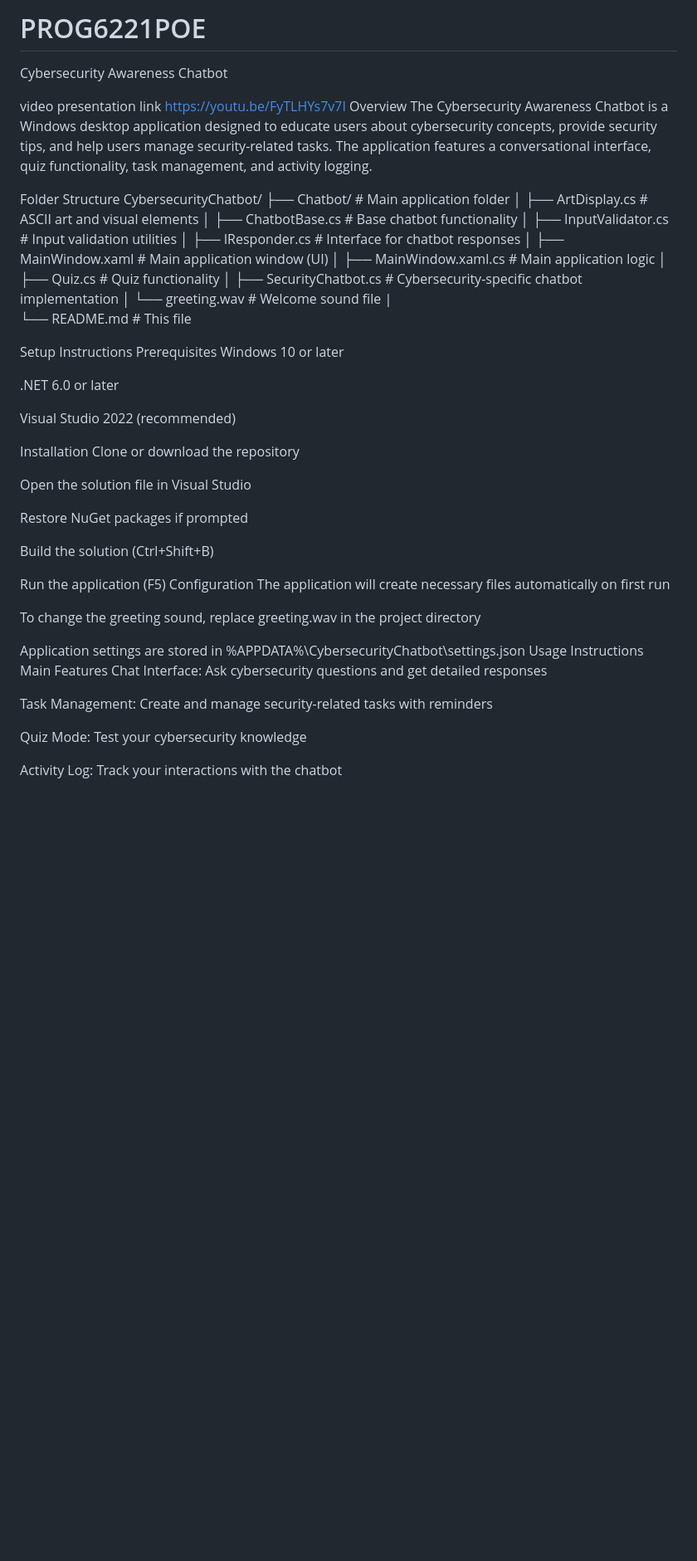
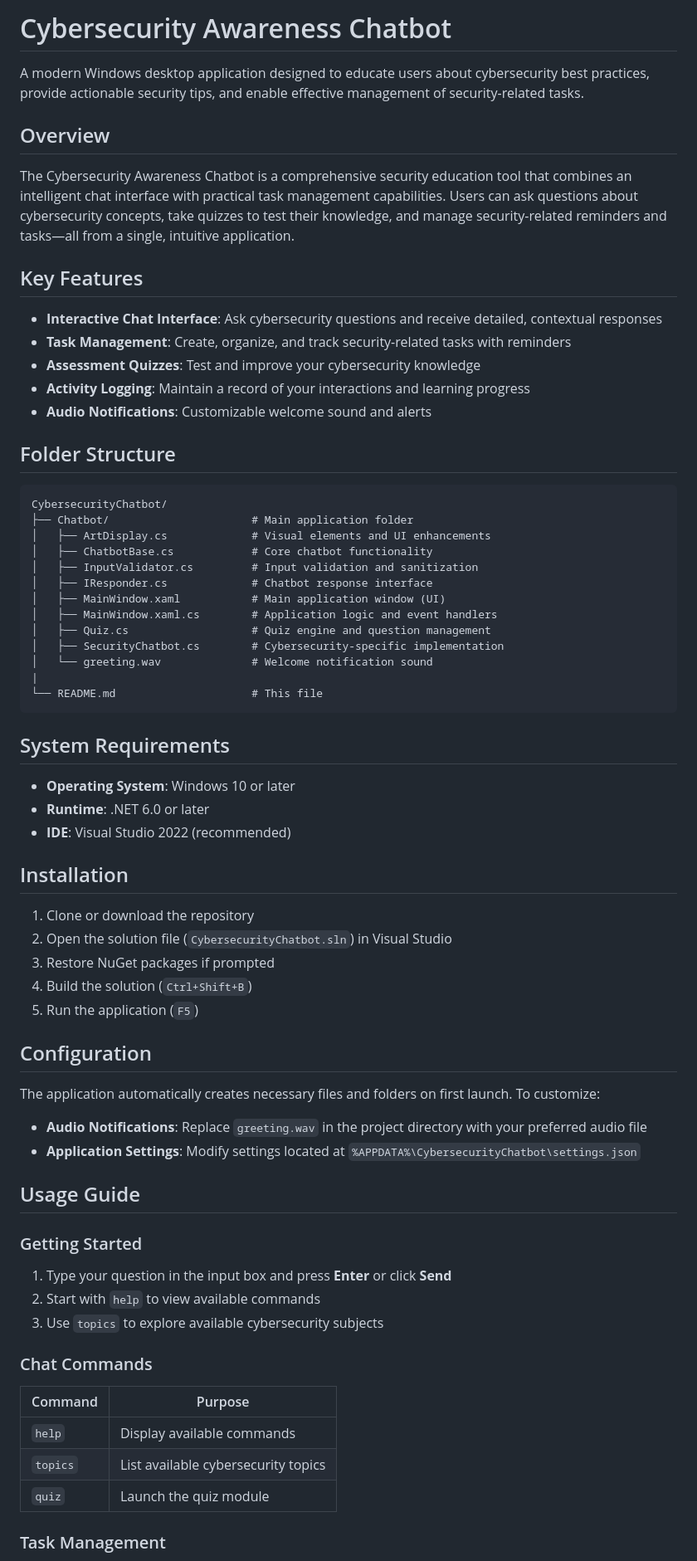
Before and after one commit to Chuma-Makhathini/Projects, a Markdown page: Cyber Chatbot/README.md, the part around one of its changes. Shown at 83% size. Rendered like a GitHub page; blank space fills up the shorter version.

````diff
--- a/Cyber Chatbot/README.md
+++ b/Cyber Chatbot/README.md
@@ -1,56 +1,73 @@
-# PROG6221POE
-Cybersecurity Awareness Chatbot
+# Cybersecurity Awareness Chatbot
 
-video presentation link https://youtu.be/FyTLHYs7v7I
-Overview
-The Cybersecurity Awareness Chatbot is a Windows desktop application designed to educate users about cybersecurity concepts, provide security tips, and help users manage security-related tasks. The application features a conversational interface, quiz functionality, task management, and activity logging.
+A modern Windows desktop application designed to educate users about cybersecurity best practices, provide actionable security tips, and enable effective management of security-related tasks.
 
-Folder Structure
+## Overview
+
+The Cybersecurity Awareness Chatbot is a comprehensive security education tool that combines an intelligent chat interface with practical task management capabilities. Users can ask questions about cybersecurity concepts, take quizzes to test their knowledge, and manage security-related reminders and tasks—all from a single, intuitive application.
+
+## Key Features
+
+- **Interactive Chat Interface**: Ask cybersecurity questions and receive detailed, contextual responses
+- **Task Management**: Create, organize, and track security-related tasks with reminders
+- **Assessment Quizzes**: Test and improve your cybersecurity knowledge
+- **Activity Logging**: Maintain a record of your interactions and learning progress
+- **Audio Notifications**: Customizable welcome sound and alerts
+
+## Folder Structure
+
+```
 CybersecurityChatbot/
 ├── Chatbot/                      # Main application folder
-│   ├── ArtDisplay.cs             # ASCII art and visual elements
-│   ├── ChatbotBase.cs            # Base chatbot functionality
-│   ├── InputValidator.cs         # Input validation utilities
-│   ├── IResponder.cs             # Interface for chatbot responses
+│   ├── ArtDisplay.cs             # Visual elements and UI enhancements
+│   ├── ChatbotBase.cs            # Core chatbot functionality
+│   ├── InputValidator.cs         # Input validation and sanitization
+│   ├── IResponder.cs             # Chatbot response interface
 │   ├── MainWindow.xaml           # Main application window (UI)
-│   ├── MainWindow.xaml.cs        # Main application logic
-│   ├── Quiz.cs                   # Quiz functionality
-│   ├── SecurityChatbot.cs        # Cybersecurity-specific chatbot implementation
-│   └── greeting.wav              # Welcome sound file
+│   ├── MainWindow.xaml.cs        # Application logic and event handlers
+│   ├── Quiz.cs                   # Quiz engine and question management
+│   ├── SecurityChatbot.cs        # Cybersecurity-specific implementation
+│   └── greeting.wav              # Welcome notification sound
 |
 └── README.md                     # This file
+```
 
-Setup Instructions
-Prerequisites
-Windows 10 or later
+## System Requirements
 
-.NET 6.0 or later
+- **Operating System**: Windows 10 or later
+- **Runtime**: .NET 6.0 or later
+- **IDE**: Visual Studio 2022 (recommended)
 
-Visual Studio 2022 (recommended)
+## Installation
 
-Installation
-Clone or download the repository
+1. Clone or download the repository
+2. Open the solution file (`CybersecurityChatbot.sln`) in Visual Studio
+3. Restore NuGet packages if prompted
+4. Build the solution (`Ctrl+Shift+B`)
+5. Run the application (`F5`)
 
-Open the solution file in Visual Studio
+## Configuration
 
-Restore NuGet packages if prompted
+The application automatically creates necessary files and folders on first launch. To customize:
 
-Build the solution (Ctrl+Shift+B)
+- **Audio Notifications**: Replace `greeting.wav` in the project directory with your preferred audio file
+- **Application Settings**: Modify settings located at `%APPDATA%\CybersecurityChatbot\settings.json`
 
-Run the application (F5)
-Configuration
-The application will create necessary files automatically on first run
+## Usage Guide
 
-To change the greeting sound, replace greeting.wav in the project directory
+### Getting Started
 
-Application settings are stored in %APPDATA%\CybersecurityChatbot\settings.json
-Usage Instructions
-Main Features
-Chat Interface: Ask cybersecurity questions and get detailed responses
+1. Type your question in the input box and press **Enter** or click **Send**
+2. Start with `help` to view available commands
+3. Use `topics` to explore available cybersecurity subjects
 
-Task Management: Create and manage security-related tasks with reminders
+### Chat Commands
 
-Quiz Mode: Test your cybersecurity knowledge
+| Command | Purpose |
+|---------|---------|
+| `help` | Display available commands |
+| `topics` | List available cybersecurity topics |
+| `quiz` | Launch the quiz module |
 
-Activity Log: Track your interactions with the chatbot
+### Task Management
 
````
Also changed, not shown: other parts of Cyber Chatbot/README.md (+54 -44 lines).
